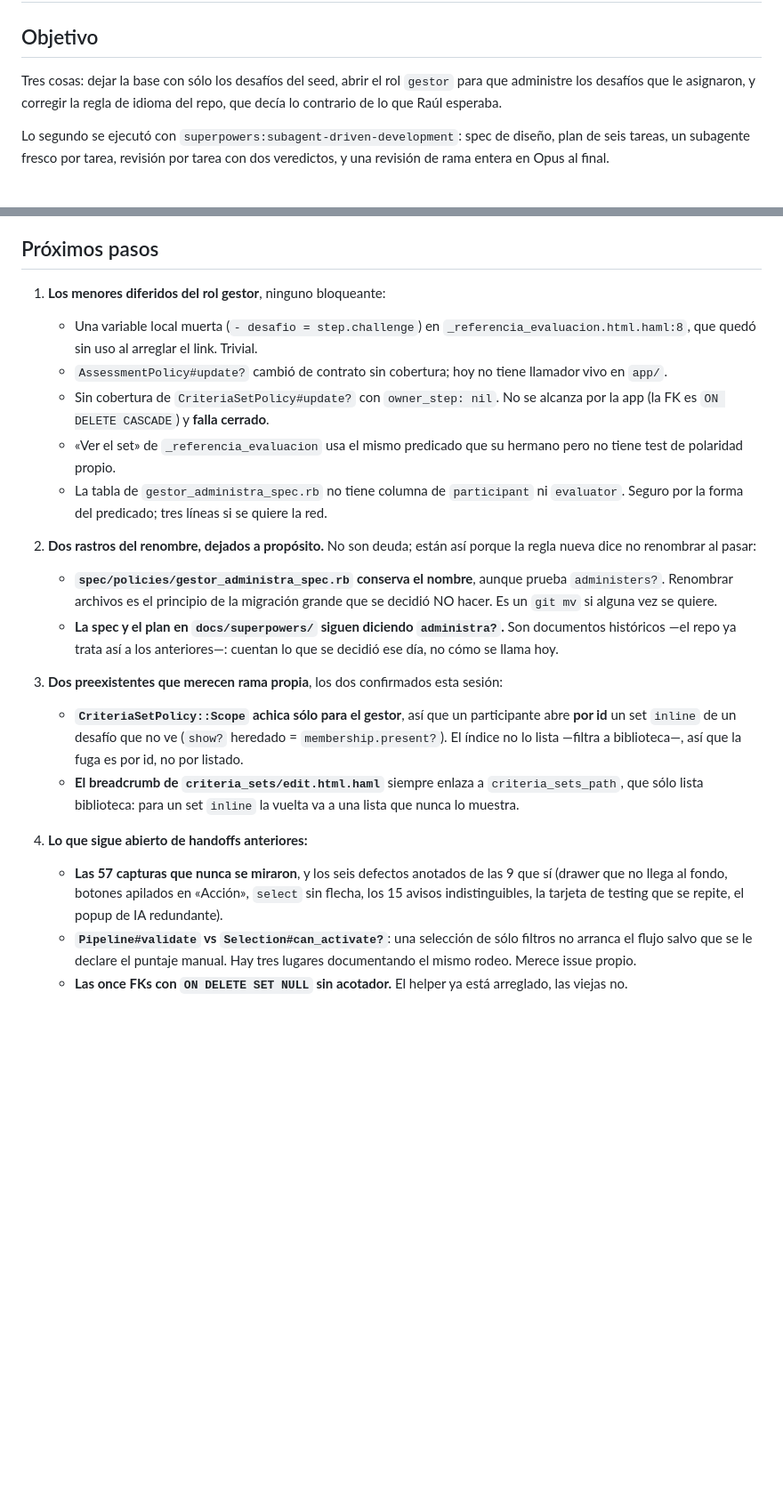
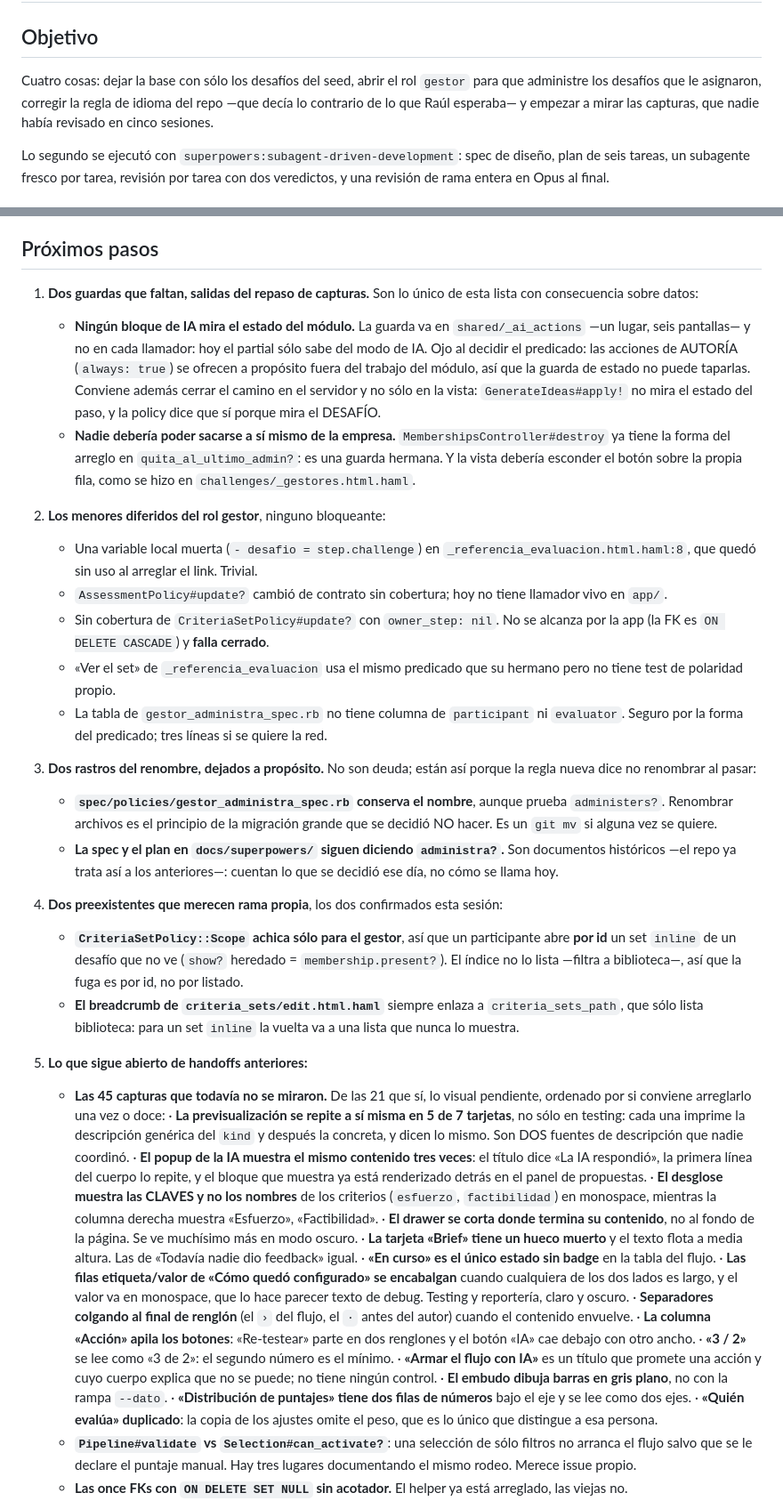
Before and after one commit to ribarahonaa/innk_flow, a Markdown page: handoff.md, 2 parts joined by grey strips. Shown at 89% size. GitHub-like rendering; blank space fills up the shorter version.

Commit message:
Handoff: el repaso de las capturas
21 de 66 miradas. Dos hallazgos que no son visuales y se verificaron en la
fuente: ningún bloque de IA mira el estado del módulo —`shared/_ai_actions`
sólo sabe del modo—, así que se ofrecen acciones en módulos cerrados y en
idear el pedido además pasa y crea ideas; y quien administra puede sacarse a
sí mismo de la empresa, porque la guarda cubre al último admin y no a uno
mismo.

También queda corregido el handoff anterior en un punto: lo de los `select`
sin flecha no se ve en ninguna captura.

Y una nota sobre el recorrido como red: 21-evaluar-idea usa una idea que sólo
tiene título, así que no puede detectar un problema de maquetado en esa ficha.

Claude-Session: https://claude.ai/code/session_01Q7vakQsXSaR5efU9GwbGKK

```diff
--- a/handoff.md
+++ b/handoff.md
@@ -2,9 +2,10 @@
 
 ## Objetivo
 
-Tres cosas: dejar la base con sólo los desafíos del seed, abrir el rol
-`gestor` para que administre los desafíos que le asignaron, y corregir la regla
-de idioma del repo, que decía lo contrario de lo que Raúl esperaba.
+Cuatro cosas: dejar la base con sólo los desafíos del seed, abrir el rol
+`gestor` para que administre los desafíos que le asignaron, corregir la regla
+de idioma del repo —que decía lo contrario de lo que Raúl esperaba— y empezar
+a mirar las capturas, que nadie había revisado en cinco sesiones.
 
 Lo segundo se ejecutó con `superpowers:subagent-driven-development`: spec de
 diseño, plan de seis tareas, un subagente fresco por tarea, revisión por tarea
@@ -154,7 +190,23 @@ es la única sostenida sólo por lectura de código.
 
 ## Próximos pasos
 
-1. **Los menores diferidos del rol gestor**, ninguno bloqueante:
+1. **Dos guardas que faltan, salidas del repaso de capturas.** Son lo único
+   de esta lista con consecuencia sobre datos:
+   - **Ningún bloque de IA mira el estado del módulo.** La guarda va en
+     `shared/_ai_actions` —un lugar, seis pantallas— y no en cada llamador:
+     hoy el partial sólo sabe del modo de IA. Ojo al decidir el predicado: las
+     acciones de AUTORÍA (`always: true`) se ofrecen a propósito fuera del
+     trabajo del módulo, así que la guarda de estado no puede taparlas.
+     Conviene además cerrar el camino en el servidor y no sólo en la vista:
+     `GenerateIdeas#apply!` no mira el estado del paso, y la policy dice que sí
+     porque mira el DESAFÍO.
+   - **Nadie debería poder sacarse a sí mismo de la empresa.**
+     `MembershipsController#destroy` ya tiene la forma del arreglo en
+     `quita_al_ultimo_admin?`: es una guarda hermana. Y la vista debería
+     esconder el botón sobre la propia fila, como se hizo en
+     `challenges/_gestores.html.haml`.
+
+2. **Los menores diferidos del rol gestor**, ninguno bloqueante:
    - Una variable local muerta (`- desafio = step.challenge`) en
      `_referencia_evaluacion.html.haml:8`, que quedó sin uso al arreglar el
      link. Trivial.
@@ -168,7 +220,7 @@ es la única sostenida sólo por lectura de código.
      ni `evaluator`. Seguro por la forma del predicado; tres líneas si se
      quiere la red.
 
-2. **Dos rastros del renombre, dejados a propósito.** No son deuda; están así
+3. **Dos rastros del renombre, dejados a propósito.** No son deuda; están así
    porque la regla nueva dice no renombrar al pasar:
    - **`spec/policies/gestor_administra_spec.rb` conserva el nombre**, aunque
      prueba `administers?`. Renombrar archivos es el principio de la migración
@@ -177,7 +229,7 @@ es la única sostenida sólo por lectura de código.
      Son documentos históricos —el repo ya trata así a los anteriores—: cuentan
      lo que se decidió ese día, no cómo se llama hoy.
 
-3. **Dos preexistentes que merecen rama propia**, los dos confirmados esta
+4. **Dos preexistentes que merecen rama propia**, los dos confirmados esta
    sesión:
    - **`CriteriaSetPolicy::Scope` achica sólo para el gestor**, así que un
      participante abre **por id** un set `inline` de un desafío que no ve
@@ -187,11 +239,39 @@ es la única sostenida sólo por lectura de código.
      `criteria_sets_path`, que sólo lista biblioteca: para un set `inline` la
      vuelta va a una lista que nunca lo muestra.
 
-4. **Lo que sigue abierto de handoffs anteriores:**
-   - **Las 57 capturas que nunca se miraron**, y los seis defectos anotados de
-     las 9 que sí (drawer que no llega al fondo, botones apilados en «Acción»,
-     `select` sin flecha, los 15 avisos indistinguibles, la tarjeta de testing
-     que se repite, el popup de IA redundante).
+5. **Lo que sigue abierto de handoffs anteriores:**
+   - **Las 45 capturas que todavía no se miraron.** De las 21 que sí, lo
+     visual pendiente, ordenado por si conviene arreglarlo una vez o doce:
+     · **La previsualización se repite a sí misma en 5 de 7 tarjetas**, no
+     sólo en testing: cada una imprime la descripción genérica del `kind` y
+     después la concreta, y dicen lo mismo. Son DOS fuentes de descripción que
+     nadie coordinó.
+     · **El popup de la IA muestra el mismo contenido tres veces**: el título
+     dice «La IA respondió», la primera línea del cuerpo lo repite, y el bloque
+     que muestra ya está renderizado detrás en el panel de propuestas.
+     · **El desglose muestra las CLAVES y no los nombres** de los criterios
+     (`esfuerzo`, `factibilidad`) en monospace, mientras la columna derecha
+     muestra «Esfuerzo», «Factibilidad».
+     · **El drawer se corta donde termina su contenido**, no al fondo de la
+     página. Se ve muchísimo más en modo oscuro.
+     · **La tarjeta «Brief» tiene un hueco muerto** y el texto flota a media
+     altura. Las de «Todavía nadie dio feedback» igual.
+     · **«En curso» es el único estado sin badge** en la tabla del flujo.
+     · **Las filas etiqueta/valor de «Cómo quedó configurado» se encabalgan**
+     cuando cualquiera de los dos lados es largo, y el valor va en monospace,
+     que lo hace parecer texto de debug. Testing y reportería, claro y oscuro.
+     · **Separadores colgando al final de renglón** (el `›` del flujo, el `·`
+     antes del autor) cuando el contenido envuelve.
+     · **La columna «Acción» apila los botones**: «Re-testear» parte en dos
+     renglones y el botón «IA» cae debajo con otro ancho.
+     · **«3 / 2»** se lee como «3 de 2»: el segundo número es el mínimo.
+     · **«Armar el flujo con IA»** es un título que promete una acción y cuyo
+     cuerpo explica que no se puede; no tiene ningún control.
+     · **El embudo dibuja barras en gris plano**, no con la rampa `--dato`.
+     · **«Distribución de puntajes» tiene dos filas de números** bajo el eje y
+     se lee como dos ejes.
+     · **«Quién evalúa» duplicado**: la copia de los ajustes omite el peso,
+     que es lo único que distingue a esa persona.
    - **`Pipeline#validate` vs `Selection#can_activate?`**: una selección de
      sólo filtros no arranca el flujo salvo que se le declare el puntaje
      manual. Hay tres lugares documentando el mismo rodeo. Merece issue propio.
```
Also changed, not shown: other parts of handoff.md (+35 -0 lines).
